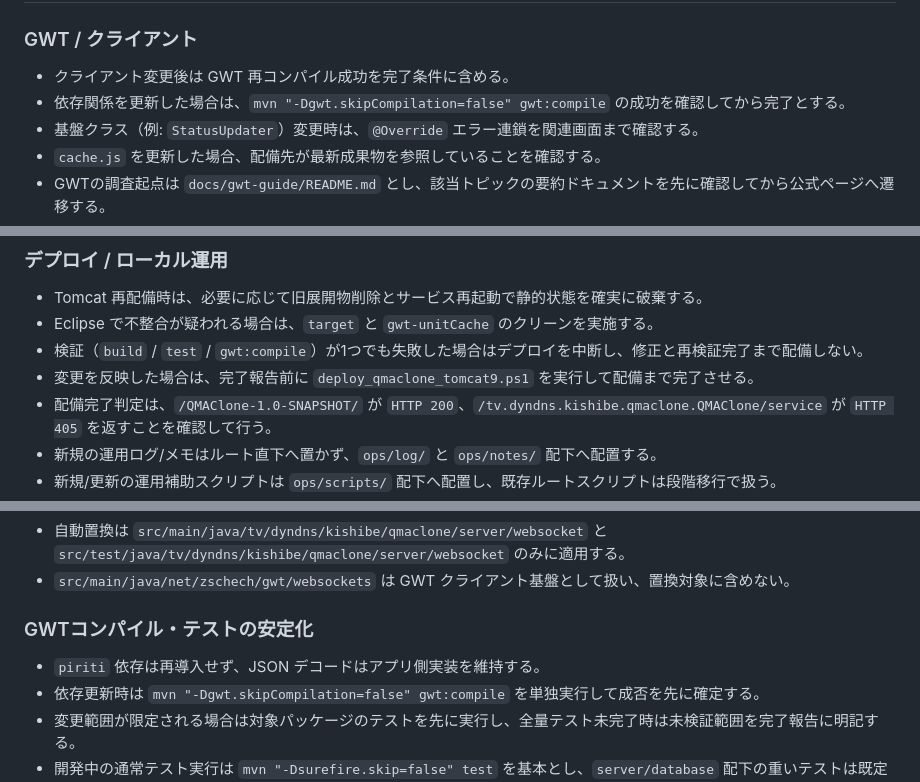
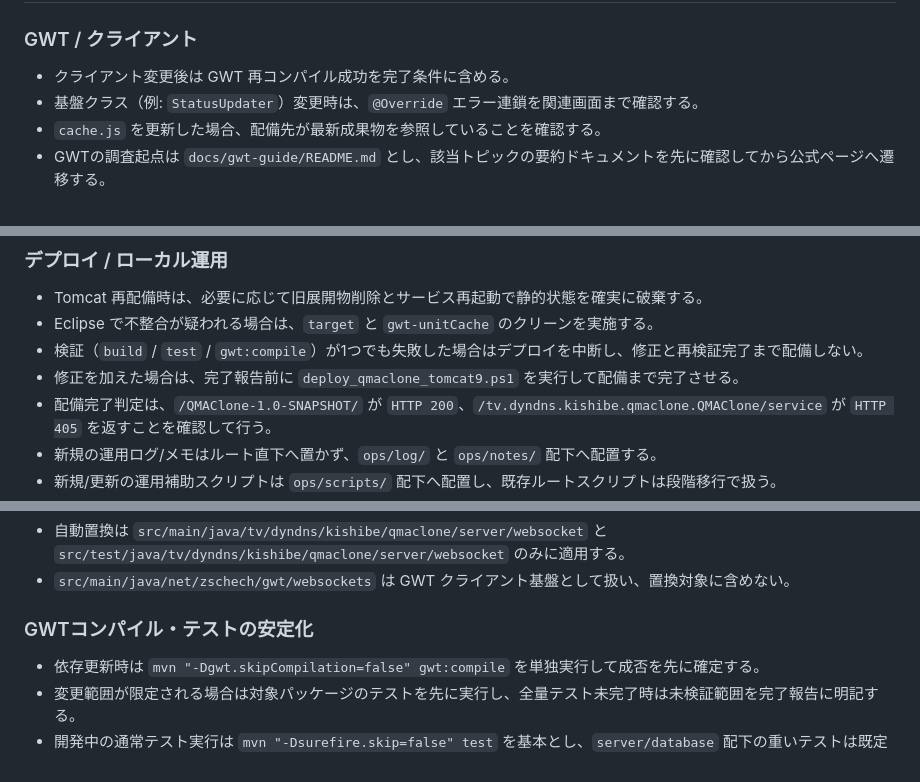
Before and after one commit to nodchip/QMAClone, a Markdown page: AGENTS.md, 3 parts joined by grey strips. Rendered like a GitHub page.

Commit message:
AGENTSのデプロイ運用ルールを整理

```diff
--- a/AGENTS.md
+++ b/AGENTS.md
@@ -23,7 +23,6 @@
 
 ### GWT / クライアント
 - クライアント変更後は GWT 再コンパイル成功を完了条件に含める。
-- 依存関係を更新した場合は、`mvn "-Dgwt.skipCompilation=false" gwt:compile` の成功を確認してから完了とする。
 - 基盤クラス（例: `StatusUpdater`）変更時は、`@Override` エラー連鎖を関連画面まで確認する。
 - `cache.js` を更新した場合、配備先が最新成果物を参照していることを確認する。
 - GWTの調査起点は `docs/gwt-guide/README.md` とし、該当トピックの要約ドキュメントを先に確認してから公式ページへ遷移する。
@@ -50,7 +49,7 @@
 - Tomcat 再配備時は、必要に応じて旧展開物削除とサービス再起動で静的状態を確実に破棄する。
 - Eclipse で不整合が疑われる場合は、`target` と `gwt-unitCache` のクリーンを実施する。
 - 検証（`build` / `test` / `gwt:compile`）が1つでも失敗した場合はデプロイを中断し、修正と再検証完了まで配備しない。
-- 変更を反映した場合は、完了報告前に `deploy_qmaclone_tomcat9.ps1` を実行して配備まで完了させる。
+- 修正を加えた場合は、完了報告前に `deploy_qmaclone_tomcat9.ps1` を実行して配備まで完了させる。
 - 配備完了判定は、`/QMAClone-1.0-SNAPSHOT/` が `HTTP 200`、`/tv.dyndns.kishibe.qmaclone.QMAClone/service` が `HTTP 405` を返すことを確認して行う。
 - 新規の運用ログ/メモはルート直下へ置かず、`ops/log/` と `ops/notes/` 配下へ配置する。
 - 新規/更新の運用補助スクリプトは `ops/scripts/` 配下へ配置し、既存ルートスクリプトは段階移行で扱う。
@@ -80,7 +79,6 @@
 - `src/main/java/net/zschech/gwt/websockets` は GWT クライアント基盤として扱い、置換対象に含めない。
 
 ### GWTコンパイル・テストの安定化
-- `piriti` 依存は再導入せず、JSON デコードはアプリ側実装を維持する。
 - 依存更新時は `mvn "-Dgwt.skipCompilation=false" gwt:compile` を単独実行して成否を先に確定する。
 - 変更範囲が限定される場合は対象パッケージのテストを先に実行し、全量テスト未完了時は未検証範囲を完了報告に明記する。
 - 開発中の通常テスト実行は `mvn "-Dsurefire.skip=false" test` を基本とし、`server/database` 配下の重いテストは既定除外のまま実行時間を抑える。
```
